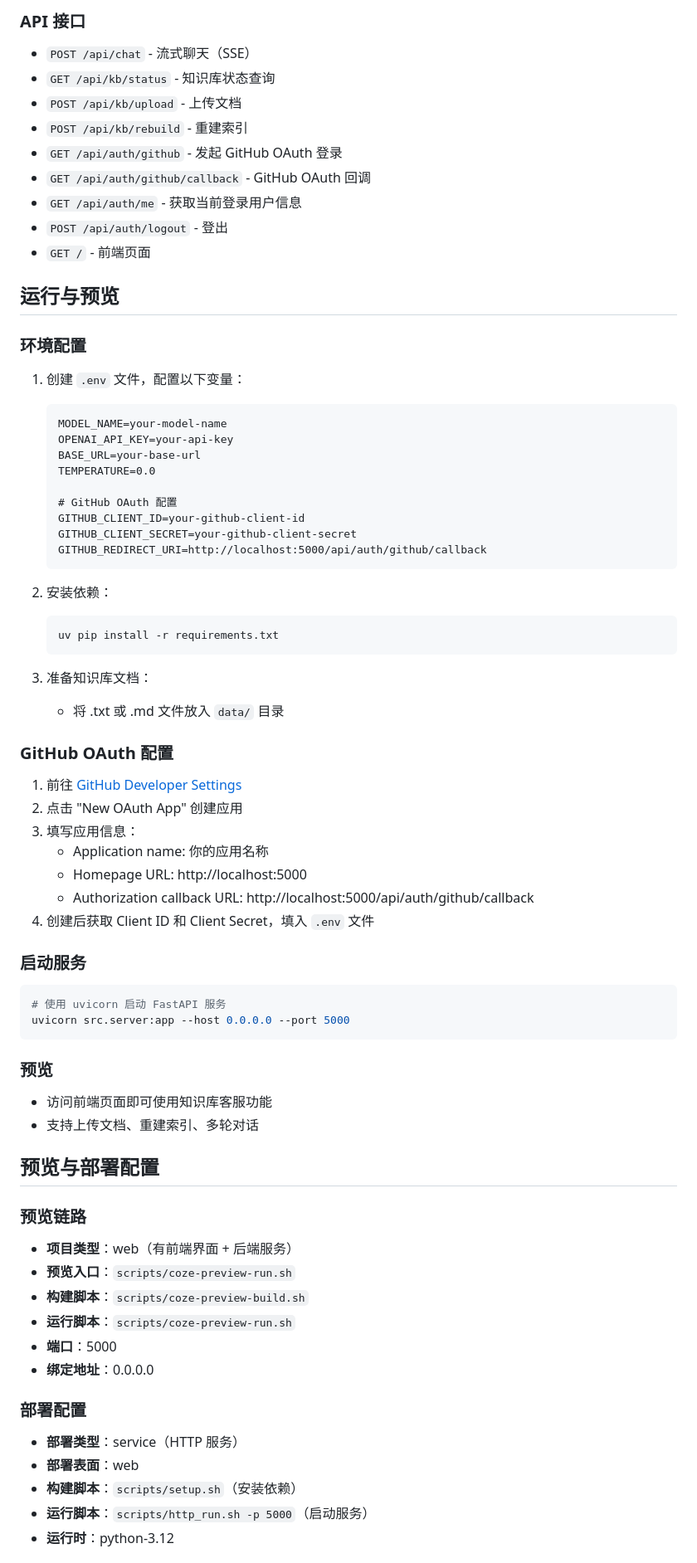
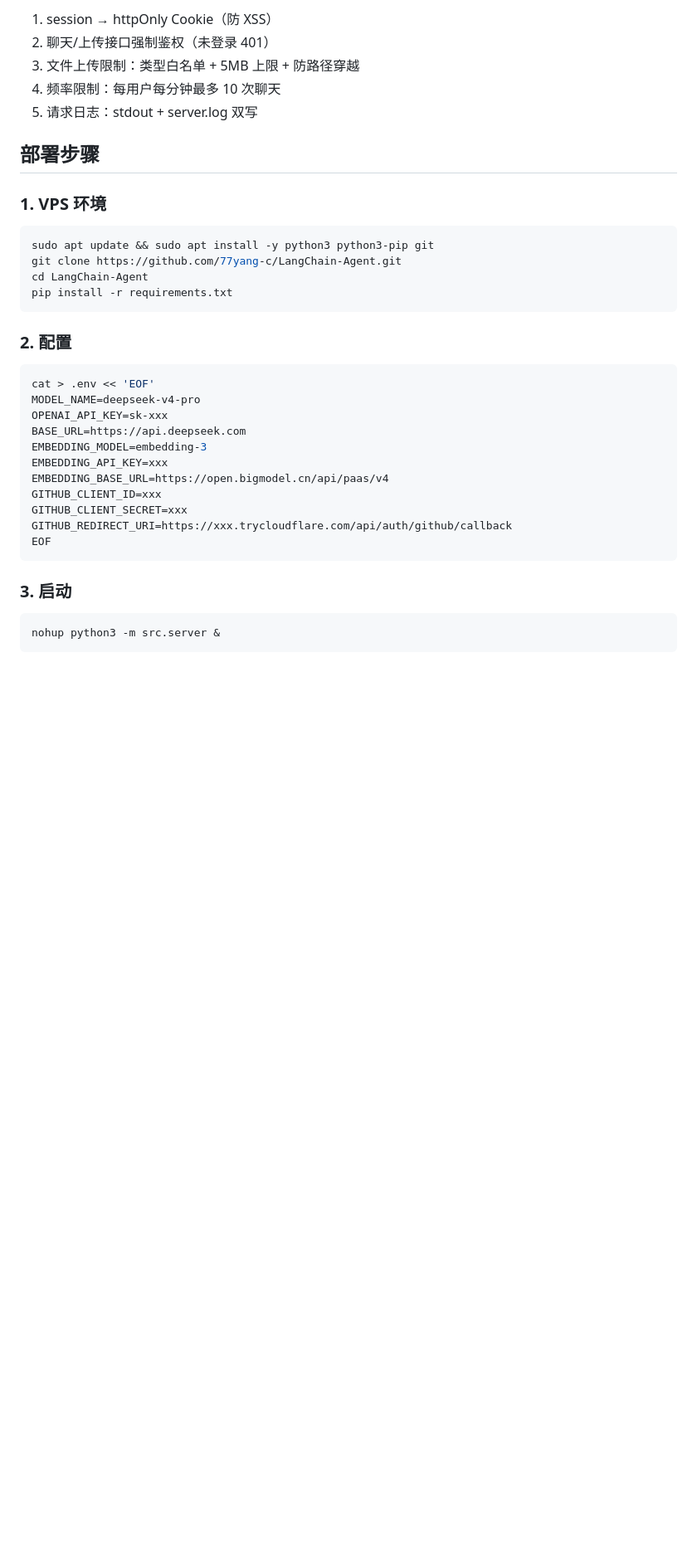
Before and after one commit to 77yang-c/LangChain-Agent, a Markdown page: AGENTS.md, the part around one of its changes. Shown at 83% size. Rendered like a GitHub page; blank space fills up the shorter version.

````diff
--- a/AGENTS.md
+++ b/AGENTS.md
@@ -66,72 +70,40 @@
 
-### API 接口
-- `POST /api/chat` - 流式聊天（SSE）
-- `GET /api/kb/status` - 知识库状态查询
-- `POST /api/kb/upload` - 上传文档
-- `POST /api/kb/rebuild` - 重建索引
-- `GET /api/auth/github` - 发起 GitHub OAuth 登录
-- `GET /api/auth/github/callback` - GitHub OAuth 回调
-- `GET /api/auth/me` - 获取当前登录用户信息
-- `POST /api/auth/logout` - 登出
-- `GET /` - 前端页面
+1. session → httpOnly Cookie（防 XSS）
+2. 聊天/上传接口强制鉴权（未登录 401）
+3. 文件上传限制：类型白名单 + 5MB 上限 + 防路径穿越
+4. 频率限制：每用户每分钟最多 10 次聊天
+5. 请求日志：stdout + server.log 双写
 
-## 运行与预览
+## 部署步骤
 
-### 环境配置
-1. 创建 `.env` 文件，配置以下变量：
-   ```
-   MODEL_NAME=your-model-name
-   OPENAI_API_KEY=your-api-key
-   BASE_URL=your-base-url
-   TEMPERATURE=0.0
+### 1. VPS 环境
 
-   # GitHub OAuth 配置
-   GITHUB_CLIENT_ID=your-github-client-id
-   GITHUB_CLIENT_SECRET=your-github-client-secret
-   GITHUB_REDIRECT_URI=http://localhost:5000/api/auth/github/callback
-   ```
-
-2. 安装依赖：
-   ```bash
-   uv pip install -r requirements.txt
-   ```
-
-3. 准备知识库文档：
-   - 将 .txt 或 .md 文件放入 `data/` 目录
-
-### GitHub OAuth 配置
-1. 前往 [GitHub Developer Settings](https://github.com/settings/developers)
-2. 点击 "New OAuth App" 创建应用
-3. 填写应用信息：
-   - Application name: 你的应用名称
-   - Homepage URL: http://localhost:5000
-   - Authorization callback URL: http://localhost:5000/api/auth/github/callback
-4. 创建后获取 Client ID 和 Client Secret，填入 `.env` 文件
-
-### 启动服务
 ```bash
-# 使用 uvicorn 启动 FastAPI 服务
-uvicorn src.server:app --host 0.0.0.0 --port 5000
+sudo apt update && sudo apt install -y python3 python3-pip git
+git clone https://github.com/77yang-c/LangChain-Agent.git
+cd LangChain-Agent
+pip install -r requirements.txt
 ```
 
-### 预览
-- 访问前端页面即可使用知识库客服功能
-- 支持上传文档、重建索引、多轮对话
+### 2. 配置
 
-## 预览与部署配置
+```bash
+cat > .env << 'EOF'
+MODEL_NAME=deepseek-v4-pro
+OPENAI_API_KEY=sk-xxx
+BASE_URL=https://api.deepseek.com
+EMBEDDING_MODEL=embedding-3
+EMBEDDING_API_KEY=xxx
+EMBEDDING_BASE_URL=https://open.bigmodel.cn/api/paas/v4
+GITHUB_CLIENT_ID=xxx
+GITHUB_CLIENT_SECRET=xxx
+GITHUB_REDIRECT_URI=https://xxx.trycloudflare.com/api/auth/github/callback
+EOF
+```
 
-### 预览链路
-- **项目类型**：web（有前端界面 + 后端服务）
-- **预览入口**：`scripts/coze-preview-run.sh`
-- **构建脚本**：`scripts/coze-preview-build.sh`
-- **运行脚本**：`scripts/coze-preview-run.sh`
-- **端口**：5000
-- **绑定地址**：0.0.0.0
+### 3. 启动
 
-### 部署配置
-- **部署类型**：service（HTTP 服务）
-- **部署表面**：web
-- **构建脚本**：`scripts/setup.sh`（安装依赖）
-- **运行脚本**：`scripts/http_run.sh -p 5000`（启动服务）
-- **运行时**：python-3.12
+```bash
+nohup python3 -m src.server &
+```
 
````
Also changed, not shown: other parts of AGENTS.md (+70 -70 lines), README.md (+4 -4 lines).
